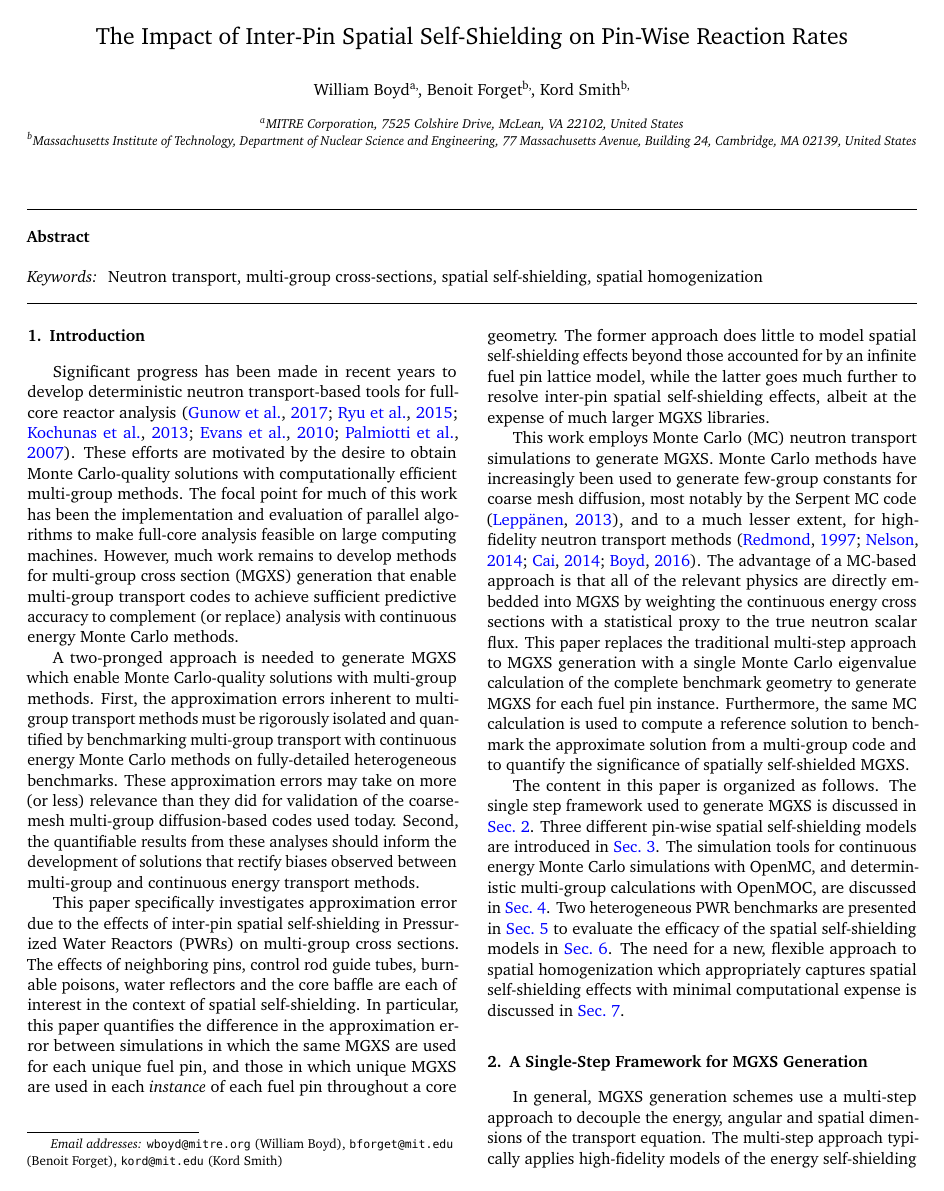
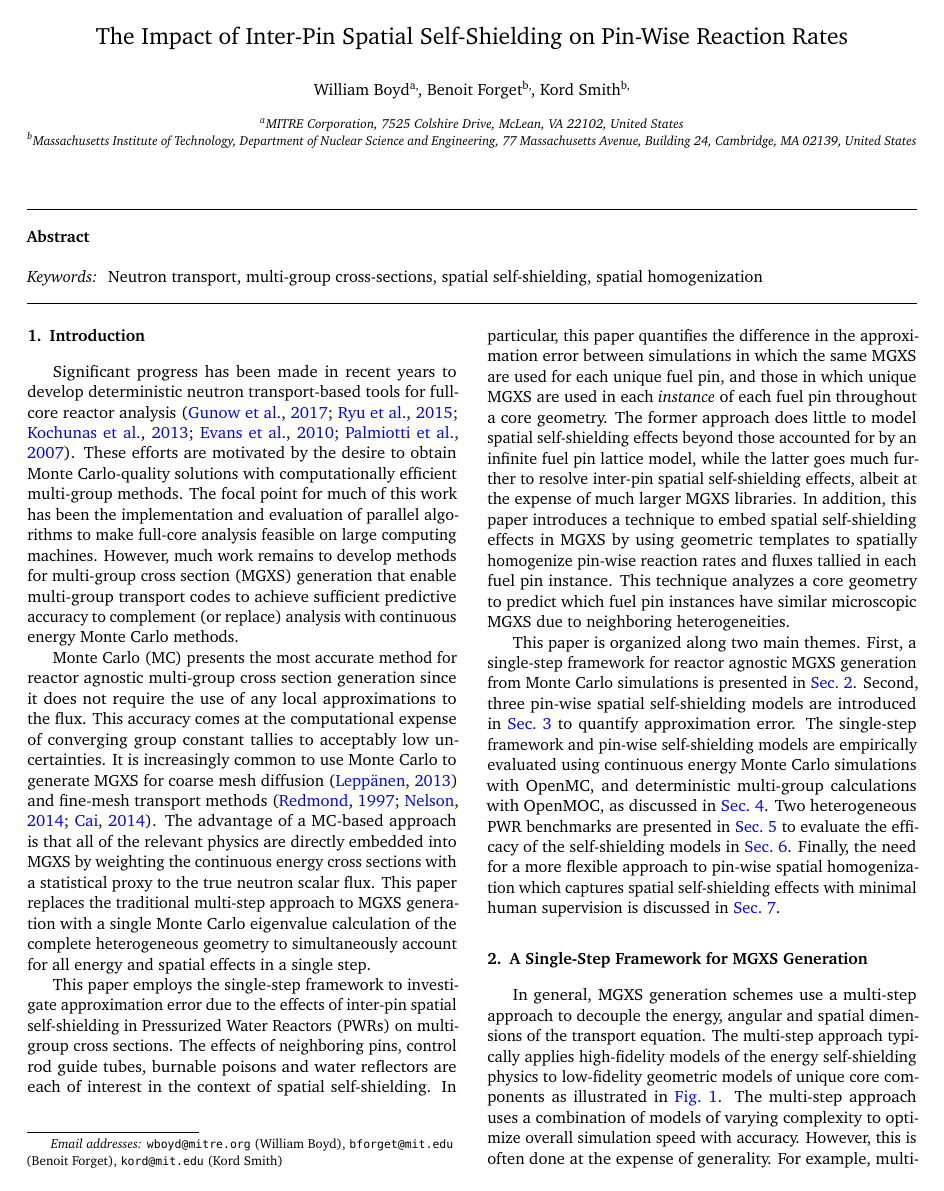
Before and after one commit to wbinventor/ANE-Single-Step-MGXS, a LaTeX paper (main.tex, which reads introduction.tex): page 1 of 11. Compiled offline with pdfLaTeX.

Commit message:
Updated introduction with inclusion of LNS

```diff
--- a/introduction.tex
+++ b/introduction.tex
@@ -5,10 +5,12 @@
 
 Significant progress has been made in recent years to develop deterministic neutron transport-based tools for full-core reactor analysis \citep{gunow20173dmoc, ryu2015solution, kochunas2013overview, evans2010denovo, palmiotti2007unic}. These efforts are motivated by the desire to obtain Monte Carlo-quality solutions with computationally efficient multi-group methods. The focal point for much of this work has been the implementation and evaluation of parallel algorithms to make full-core analysis feasible on large computing machines. However, much work remains to develop methods for multi-group cross section (MGXS) generation that enable multi-group transport codes to achieve sufficient predictive accuracy to complement (or replace) analysis with continuous energy Monte Carlo methods.
 
-A two-pronged approach is needed to generate MGXS which enable Monte Carlo-quality solutions with multi-group methods. First, the approximation errors inherent to multi-group transport methods must be rigorously isolated and quantified by benchmarking multi-group transport with continuous energy Monte Carlo methods on fully-detailed heterogeneous benchmarks. These approximation errors may take on more (or less) relevance than they did for validation of the coarse-mesh multi-group diffusion-based codes used today. Second, the quantifiable results from these analyses should inform the development of solutions that rectify biases observed between multi-group and continuous energy transport methods.
+Monte Carlo (MC) presents the most accurate method for reactor agnostic multi-group cross section generation since it does not require the use of any local approximations to the flux. This accuracy comes at the computational expense of converging group constant tallies to acceptably low uncertainties. It is increasingly common to use Monte Carlo to generate MGXS for coarse mesh diffusion \citep{serpent2013manual} and fine-mesh transport methods \citep{redmond1997multigroup, nelson2014improved, cai2014condensation}. The advantage of a MC-based approach is that all of the relevant physics are directly embedded into MGXS by weighting the continuous energy cross sections with a statistical proxy to the true neutron scalar flux. This paper replaces the traditional multi-step approach to MGXS generation with a single Monte Carlo eigenvalue calculation of the complete heterogeneous geometry to simultaneously account for all energy and spatial effects in a single step.
 
-This paper specifically investigates approximation error due to the effects of inter-pin spatial self-shielding in Pressurized Water Reactors (PWRs) on multi-group cross sections. The effects of neighboring pins, control rod guide tubes, burnable poisons, water reflectors and the core baffle are each of interest in the context of spatial self-shielding. In particular, this paper quantifies the difference in the approximation error between simulations in which the same MGXS are used for each unique fuel pin, and those in which unique MGXS are used in each \textit{instance} of each fuel pin throughout a core geometry. The former approach does little to model spatial self-shielding effects beyond those accounted for by an infinite fuel pin lattice model, while the latter goes much further to resolve inter-pin spatial self-shielding effects, albeit at the expense of much larger MGXS libraries.
+%Furthermore, the same MC calculation is used to compute a reference solution to benchmark the approximate solution from a multi-group code and to quantify the significance of spatially self-shielded MGXS.
 
-This work employs Monte Carlo (MC) neutron transport simulations to generate MGXS. Monte Carlo methods have increasingly been used to generate few-group constants for coarse mesh diffusion, most notably by the Serpent MC code \citep{serpent2013manual}, and to a much lesser extent, for high-fidelity neutron transport methods \citep{redmond1997multigroup, nelson2014improved, cai2014condensation, boyd2016thesis}. The advantage of a MC-based approach is that all of the relevant physics are directly embedded into MGXS by weighting the continuous energy cross sections with a statistical proxy to the true neutron scalar flux. This paper replaces the traditional multi-step approach to MGXS generation with a single Monte Carlo eigenvalue calculation of the complete benchmark geometry to generate MGXS for each fuel pin instance. Furthermore, the same MC calculation is used to compute a reference solution to benchmark the approximate solution from a multi-group code and to quantify the significance of spatially self-shielded MGXS.
+%A two-pronged approach is needed to generate MGXS which enable Monte Carlo-quality solutions with multi-group methods. First, the approximation errors inherent to multi-group transport methods must be rigorously isolated and quantified by benchmarking multi-group transport with continuous energy Monte Carlo methods on fully-detailed heterogeneous benchmarks. These approximation errors may take on more (or less) relevance than they did for validation of the coarse-mesh multi-group diffusion-based codes used today. Second, the quantifiable results from these analyses should inform the development of solutions that rectify biases observed between multi-group and continuous energy transport methods.
 
-The content in this paper is organized as follows. The single step framework used to generate MGXS is discussed in \autoref{sec:single-step}. Three different pin-wise spatial self-shielding models are introduced in \autoref{sec:pin-wise-shielding}. The simulation tools for continuous energy Monte Carlo simulations with OpenMC, and deterministic multi-group calculations with OpenMOC, are discussed in \autoref{sec:simulation-tools}. Two heterogeneous PWR benchmarks are presented in \autoref{sec:test-cases} to evaluate the efficacy of the spatial self-shielding models in \autoref{sec:results}. The need for a new, flexible approach to spatial homogenization which appropriately captures spatial self-shielding effects with minimal computational expense is discussed in \autoref{sec:conclusions}.
+This paper employs the single-step framework to investigate approximation error due to the effects of inter-pin spatial self-shielding in Pressurized Water Reactors (PWRs) on multi-group cross sections. The effects of neighboring pins, control rod guide tubes, burnable poisons and water reflectors are each of interest in the context of spatial self-shielding. In particular, this paper quantifies the difference in the approximation error between simulations in which the same MGXS are used for each unique fuel pin, and those in which unique MGXS are used in each \textit{instance} of each fuel pin throughout a core geometry. The former approach does little to model spatial self-shielding effects beyond those accounted for by an infinite fuel pin lattice model, while the latter goes much further to resolve inter-pin spatial self-shielding effects, albeit at the expense of much larger MGXS libraries. In addition, this paper introduces a technique to embed spatial self-shielding effects in MGXS by using geometric templates to spatially homogenize pin-wise reaction rates and fluxes tallied in each fuel pin instance. This technique analyzes a core geometry to predict which fuel pin instances have similar microscopic MGXS due to neighboring heterogeneities.
+
+This paper is organized along two main themes. First, a single-step framework for reactor agnostic MGXS generation from Monte Carlo simulations is presented in \autoref{sec:single-step}. Second, three pin-wise spatial self-shielding models are introduced in \autoref{sec:pin-wise-shielding} to quantify approximation error. The single-step framework and pin-wise self-shielding models are empirically evaluated using continuous energy Monte Carlo simulations with OpenMC, and deterministic multi-group calculations with OpenMOC, as discussed in \autoref{sec:simulation-tools}. Two heterogeneous PWR benchmarks are presented in \autoref{sec:test-cases} to evaluate the efficacy of the self-shielding models in \autoref{sec:results}. Finally, the need for a more flexible approach to pin-wise spatial homogenization which captures spatial self-shielding effects with minimal human supervision is discussed in \autoref{sec:conclusions}.
```
